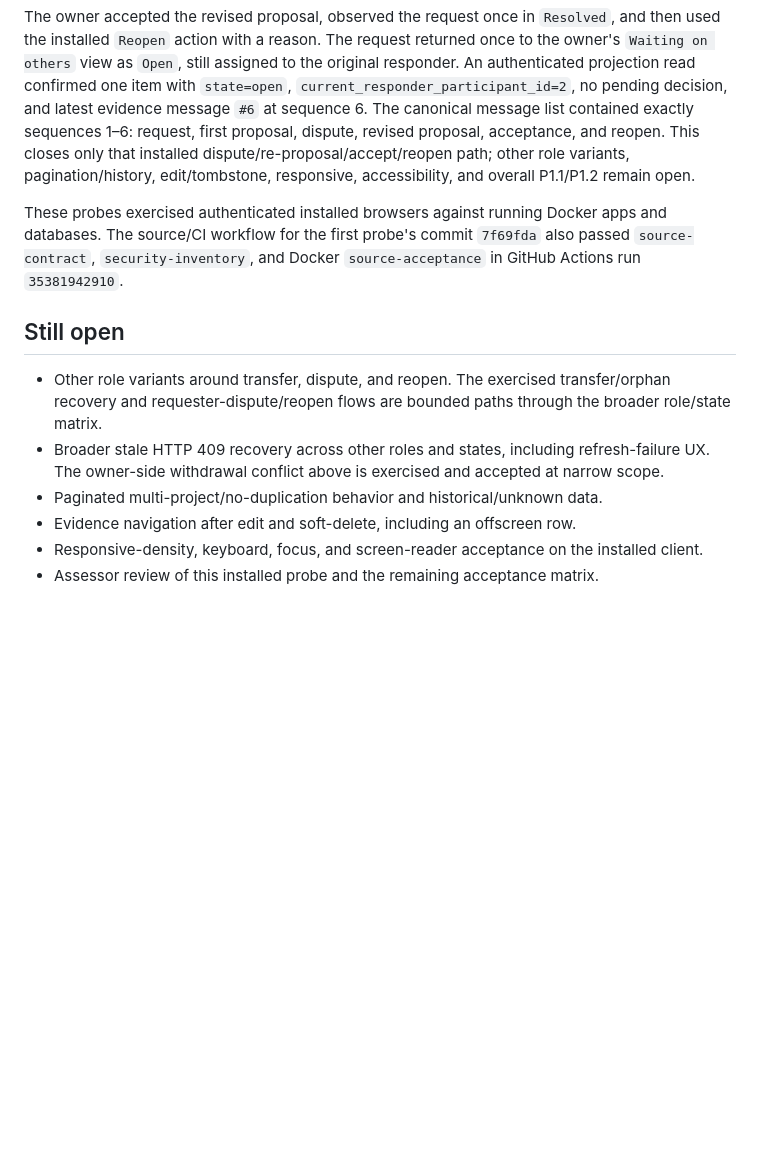
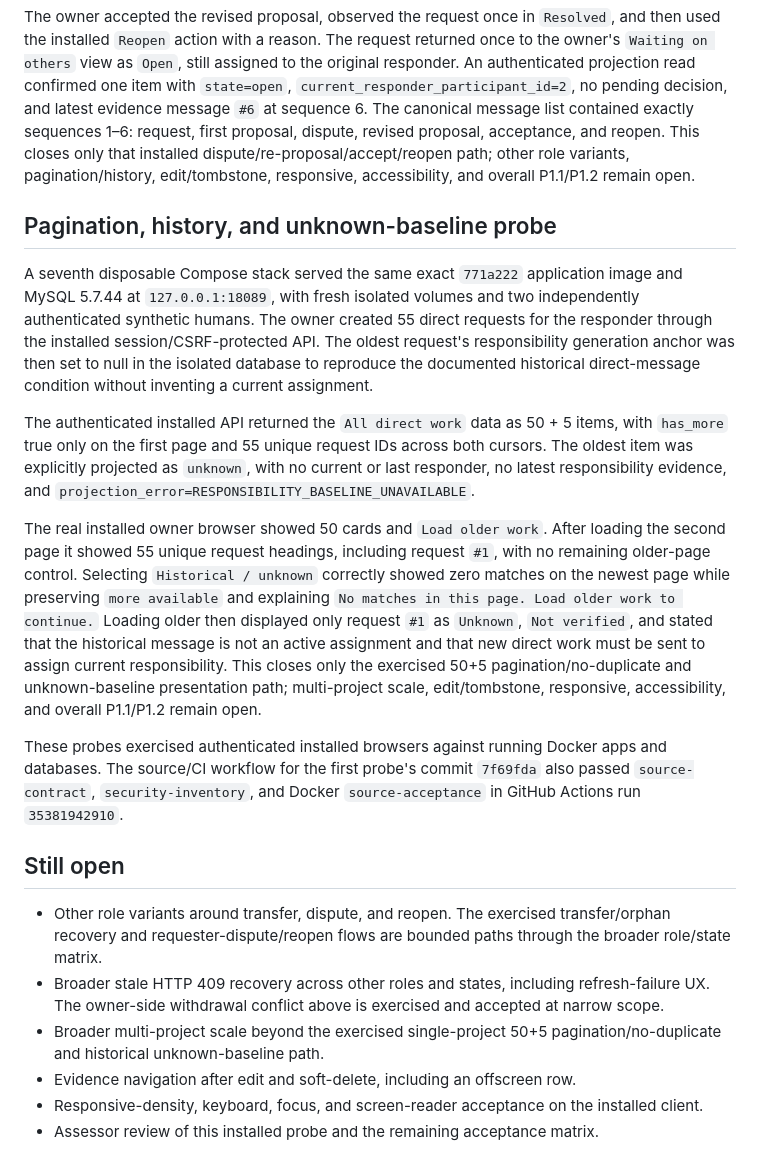
Before and after one commit to jybanez/syndicatum, a Markdown page: docs/v1-responsibility-installed-acceptance-2026-09-19.md, the part around the change. Drawn GitHub-style; blank space fills up the shorter version.

Commit message:
Record installed pagination and unknown baseline

```diff
--- a/docs/v1-responsibility-installed-acceptance-2026-09-19.md
+++ b/docs/v1-responsibility-installed-acceptance-2026-09-19.md
@@ -230,6 +230,34 @@ proposal, acceptance, and reopen. This closes only that installed
 dispute/re-proposal/accept/reopen path; other role variants, pagination/history,
 edit/tombstone, responsive, accessibility, and overall P1.1/P1.2 remain open.
 
+## Pagination, history, and unknown-baseline probe
+
+A seventh disposable Compose stack served the same exact `771a222` application
+image and MySQL 5.7.44 at `127.0.0.1:18089`, with fresh isolated volumes and
+two independently authenticated synthetic humans. The owner created 55 direct
+requests for the responder through the installed session/CSRF-protected API.
+The oldest request's responsibility generation anchor was then set to null in
+the isolated database to reproduce the documented historical direct-message
+condition without inventing a current assignment.
+
+The authenticated installed API returned the `All direct work` data as 50 + 5
+items, with `has_more` true only on the first page and 55 unique request IDs
+across both cursors. The oldest item was explicitly projected as `unknown`,
+with no current or last responder, no latest responsibility evidence, and
+`projection_error=RESPONSIBILITY_BASELINE_UNAVAILABLE`.
+
+The real installed owner browser showed 50 cards and `Load older work`. After
+loading the second page it showed 55 unique request headings, including request
+`#1`, with no remaining older-page control. Selecting `Historical / unknown`
+correctly showed zero matches on the newest page while preserving `more
+available` and explaining `No matches in this page. Load older work to
+continue.` Loading older then displayed only request `#1` as `Unknown`, `Not
+verified`, and stated that the historical message is not an active assignment
+and that new direct work must be sent to assign current responsibility. This
+closes only the exercised 50+5 pagination/no-duplicate and unknown-baseline
+presentation path; multi-project scale, edit/tombstone, responsive,
+accessibility, and overall P1.1/P1.2 remain open.
+
 These probes exercised authenticated installed browsers against running
 Docker apps and databases. The source/CI workflow for the first probe's commit
 `7f69fda` also passed `source-contract`, `security-inventory`, and Docker
@@ -243,7 +271,8 @@ Docker apps and databases. The source/CI workflow for the first probe's commit
 - Broader stale HTTP 409 recovery across other roles and states, including
   refresh-failure UX. The owner-side withdrawal conflict above is exercised
   and accepted at narrow scope.
-- Paginated multi-project/no-duplication behavior and historical/unknown data.
+- Broader multi-project scale beyond the exercised single-project 50+5
+  pagination/no-duplicate and historical unknown-baseline path.
 - Evidence navigation after edit and soft-delete, including an offscreen row.
 - Responsive-density, keyboard, focus, and screen-reader acceptance on the
   installed client.
```
Also changed, not shown: docs/v1-commercial-viability-implementation-checklist.md (+14 -0 lines).
